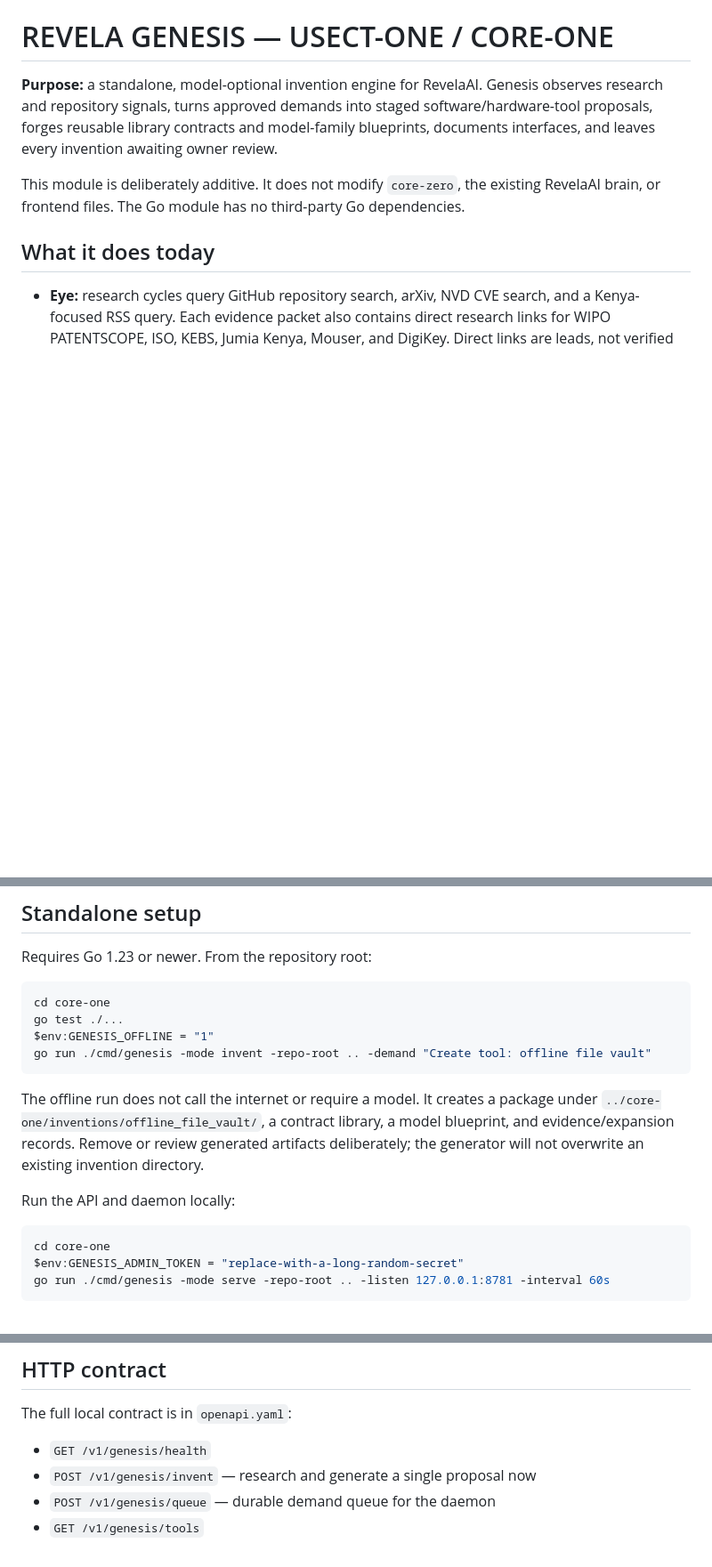
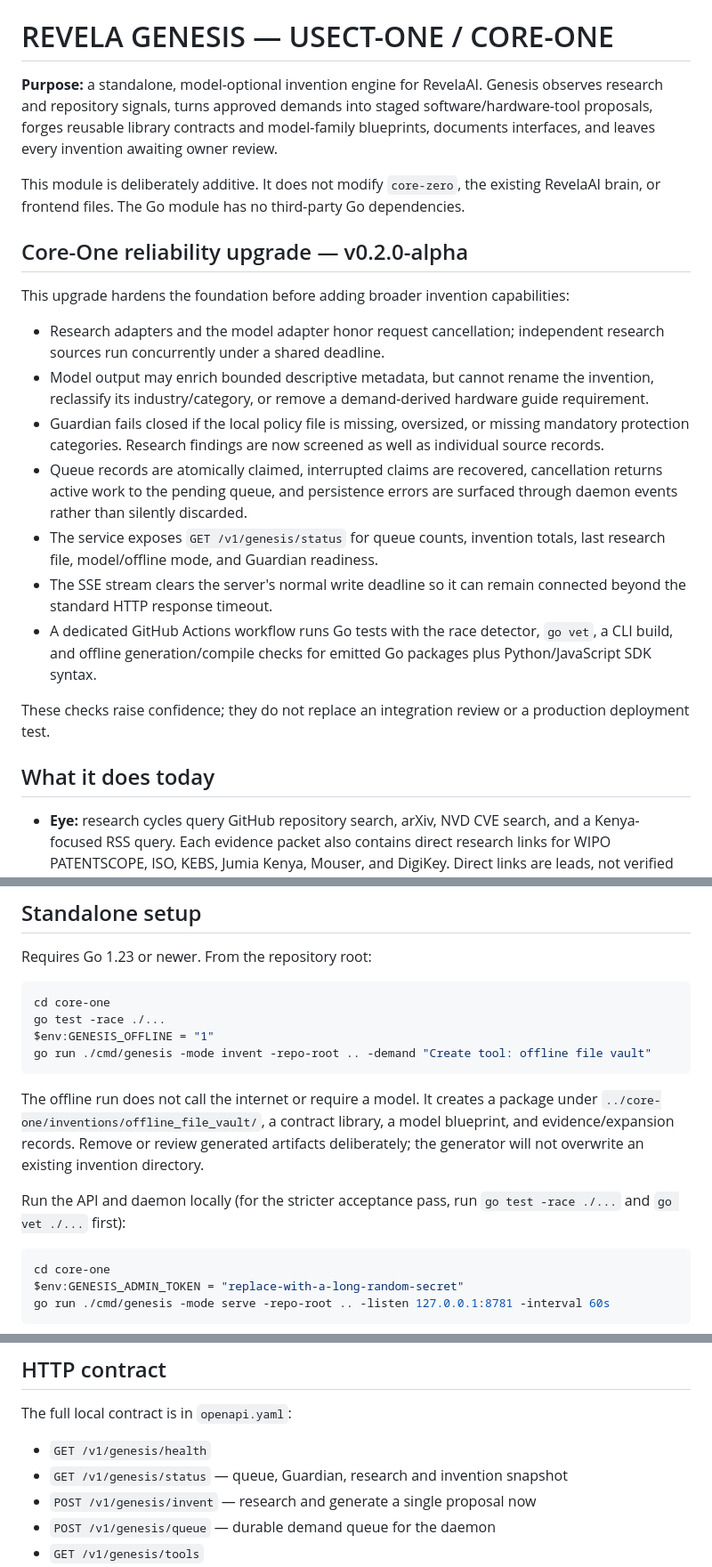
Before and after one commit to musombi123/RevelaAI, a Markdown page: core-one/README.md, 3 parts joined by grey strips. Shown at 89% size. Rendered like a GitHub page; blank space fills up the shorter version.

Commit message:
Document Core-One reliability upgrade

````diff
--- a/core-one/README.md
+++ b/core-one/README.md
@@ -3,6 +3,20 @@
 **Purpose:** a standalone, model-optional invention engine for RevelaAI. Genesis observes research and repository signals, turns approved demands into staged software/hardware-tool proposals, forges reusable library contracts and model-family blueprints, documents interfaces, and leaves every invention awaiting owner review.
 
 This module is deliberately additive. It does not modify `core-zero`, the existing RevelaAI brain, or frontend files. The Go module has no third-party Go dependencies.
+
+## Core-One reliability upgrade — v0.2.0-alpha
+
+This upgrade hardens the foundation before adding broader invention capabilities:
+
+- Research adapters and the model adapter honor request cancellation; independent research sources run concurrently under a shared deadline.
+- Model output may enrich bounded descriptive metadata, but cannot rename the invention, reclassify its industry/category, or remove a demand-derived hardware guide requirement.
+- Guardian fails closed if the local policy file is missing, oversized, or missing mandatory protection categories. Research findings are now screened as well as individual source records.
+- Queue records are atomically claimed, interrupted claims are recovered, cancellation returns active work to the pending queue, and persistence errors are surfaced through daemon events rather than silently discarded.
+- The service exposes `GET /v1/genesis/status` for queue counts, invention totals, last research file, model/offline mode, and Guardian readiness.
+- The SSE stream clears the server's normal write deadline so it can remain connected beyond the standard HTTP response timeout.
+- A dedicated GitHub Actions workflow runs Go tests with the race detector, `go vet`, a CLI build, and offline generation/compile checks for emitted Go packages plus Python/JavaScript SDK syntax.
+
+These checks raise confidence; they do not replace an integration review or a production deployment test.
 
 ## What it does today
 
@@ -45,14 +59,14 @@ Requires Go 1.23 or newer. From the repository root:
 
 ```powershell
 cd core-one
-go test ./...
+go test -race ./...
 $env:GENESIS_OFFLINE = "1"
 go run ./cmd/genesis -mode invent -repo-root .. -demand "Create tool: offline file vault"
 ```
 
 The offline run does not call the internet or require a model. It creates a package under `../core-one/inventions/offline_file_vault/`, a contract library, a model blueprint, and evidence/expansion records. Remove or review generated artifacts deliberately; the generator will not overwrite an existing invention directory.
 
-Run the API and daemon locally:
+Run the API and daemon locally (for the stricter acceptance pass, run `go test -race ./...` and `go vet ./...` first):
 
 ```powershell
 cd core-one
@@ -73,6 +87,7 @@ The daemon scans immediately on startup and then every 60 seconds by default. A
 The full local contract is in `openapi.yaml`:
 
 - `GET /v1/genesis/health`
+- `GET /v1/genesis/status` — queue, Guardian, research and invention snapshot
 - `POST /v1/genesis/invent` — research and generate a single proposal now
 - `POST /v1/genesis/queue` — durable demand queue for the daemon
 - `GET /v1/genesis/tools`
````
